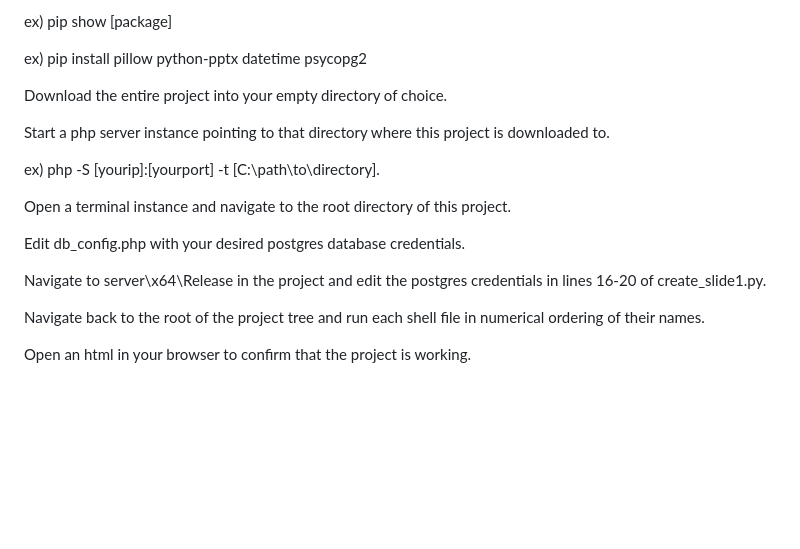
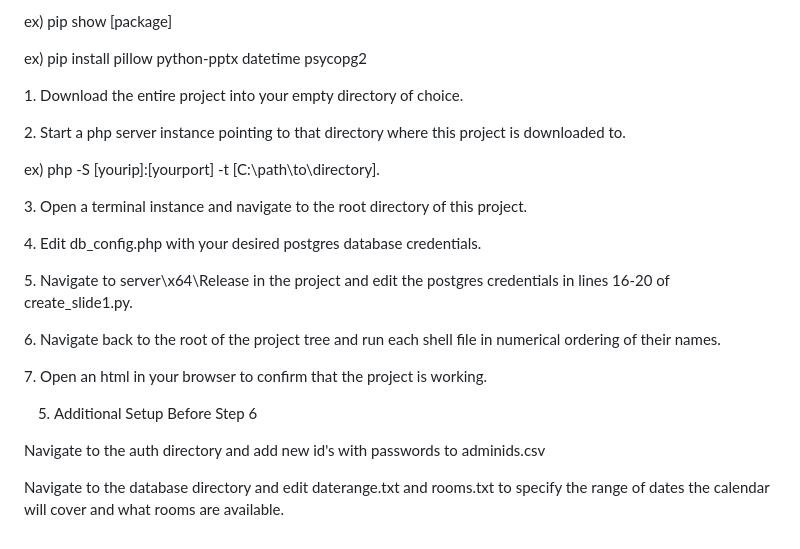
Before and after one commit to samriffle/Senior-Practicum, a Markdown page: README.md, the part around the change. GitHub-like rendering; blank space fills up the shorter version.

```diff
--- a/README.md
+++ b/README.md
@@ -29,11 +29,16 @@ This system will be used to allow students to view and reserve available rooms f
 <p>  Ensure that postgres, php, and python have been installed , setup, and updated along with the necessary python packages (pillow, python-pptx, datetime, psycopg2)
 <p>  ex) pip show [package] </p>
 <p>  ex) pip install pillow python-pptx datetime psycopg2</p>
-<p>  Download the entire project into your empty directory of choice. </p>
-<p>  Start a php server instance pointing to that directory where this project is downloaded to.</p>
+<p>  1. Download the entire project into your empty directory of choice. </p>
+<p>  2. Start a php server instance pointing to that directory where this project is downloaded to.</p>
 <p>  ex)  php -S [yourip]:[yourport] -t [C:\path\to\directory].</p>
-<p>  Open a terminal instance and navigate to the root directory of this project.</p>
-<p>  Edit db_config.php with your desired postgres database credentials.</p>
-<p>  Navigate to server\x64\Release in the  project and edit the postgres credentials in lines 16-20 of create_slide1.py.</p>
-<p>  Navigate back to the root of the project tree and run each shell file in numerical ordering of their names.</p>
-<p>  Open an html in your browser to confirm that the project is working.</p>
+<p>  3. Open a terminal instance and navigate to the root directory of this project.</p>
+<p>  4. Edit db_config.php with your desired postgres database credentials.</p>
+<p>  5. Navigate to server\x64\Release in the  project and edit the postgres credentials in lines 16-20 of create_slide1.py.</p>
+<p>  6. Navigate back to the root of the project tree and run each shell file in numerical ordering of their names.</p>
+<p>  7. Open an html in your browser to confirm that the project is working.</p>
+
+5. Additional Setup Before Step 6
+
+<p>  Navigate to the auth directory and add new id's with passwords to adminids.csv</p>
+<p>  Navigate to the database directory and edit daterange.txt and rooms.txt to specify the range of dates the calendar will cover and what rooms are available.</p>
```
